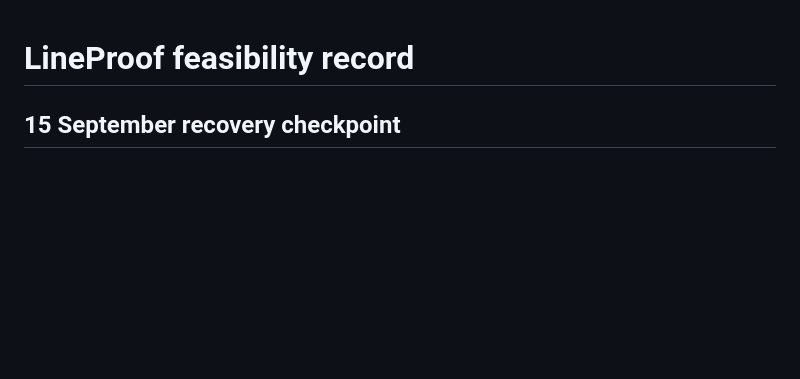
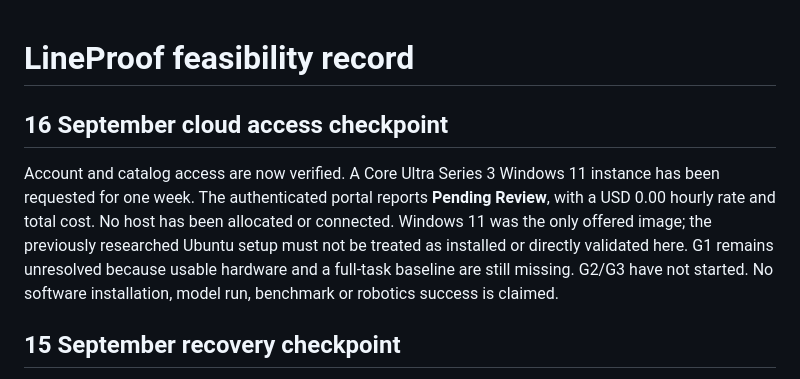
Before and after one commit to IZAQ18/infra-summit, a Markdown page: docs/FEASIBILITY.md, the part around the change. Rendered like a GitHub page; blank space fills up the shorter version.

Commit message:
Record pending free Core Ultra allocation

```diff
--- a/docs/FEASIBILITY.md
+++ b/docs/FEASIBILITY.md
@@ -1,4 +1,8 @@
 # LineProof feasibility record
+
+## 16 September cloud access checkpoint
+
+Account and catalog access are now verified. A Core Ultra Series 3 Windows 11 instance has been requested for one week. The authenticated portal reports **Pending Review**, with a USD 0.00 hourly rate and total cost. No host has been allocated or connected. Windows 11 was the only offered image; the previously researched Ubuntu setup must not be treated as installed or directly validated here. G1 remains unresolved because usable hardware and a full-task baseline are still missing. G2/G3 have not started. No software installation, model run, benchmark or robotics success is claimed.
 
 ## 15 September recovery checkpoint
 
```
